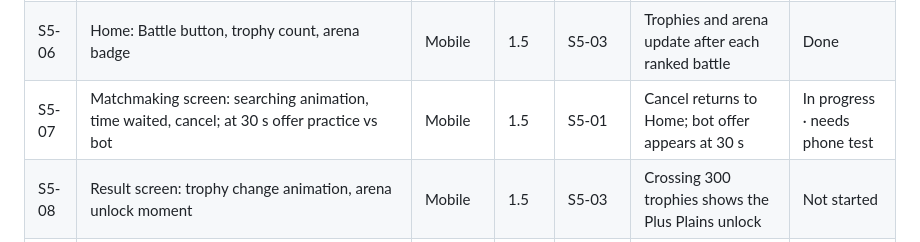
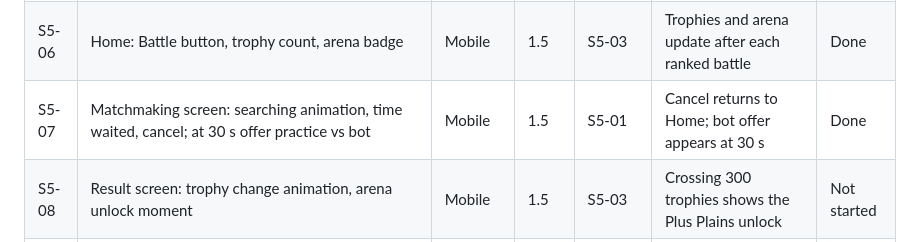
Before and after one commit to GunturThunder/MathGo, a Markdown page: docs/Sprint plan.md, the part around the change. Rendered like a GitHub page.

Commit message:
S5-07: mark done after the phone test
Co-Authored-By: Claude Opus 5.5 <noreply@anthropic.com>

```diff
--- a/docs/Sprint plan.md
+++ b/docs/Sprint plan.md
@@ -121,7 +121,7 @@ Goal: tapping Battle finds a random opponent near your trophy count, wins and lo
 | S5-04 | Arena per match: questions from the lower arena, lower trophy count sets N\_max | Backend | 0.5 | S5-01 | A 250 vs 800 trophy match gets arena 1 questions | Done |
 | S5-05 | Parent consent API: `POST /consent/start` (phone number) and `/consent/verify`; WhatsApp first, SMS fallback; 6-digit code, 5-minute expiry, attempt limits; consent record stored | Backend | 2.5 | S3-04, S3-13 | A test parent unlocks a child account; a 6th wrong code is blocked | Not started |
 | S5-06 | Home: Battle button, trophy count, arena badge | Mobile | 1.5 | S5-03 | Trophies and arena update after each ranked battle | Done |
-| S5-07 | Matchmaking screen: searching animation, time waited, cancel; at 30 s offer practice vs bot | Mobile | 1.5 | S5-01 | Cancel returns to Home; bot offer appears at 30 s | In progress · needs phone test |
+| S5-07 | Matchmaking screen: searching animation, time waited, cancel; at 30 s offer practice vs bot | Mobile | 1.5 | S5-01 | Cancel returns to Home; bot offer appears at 30 s | Done |
 | S5-08 | Result screen: trophy change animation, arena unlock moment | Mobile | 1.5 | S5-03 | Crossing 300 trophies shows the Plus Plains unlock | Not started |
 | S5-09 | Parent consent screens: phone input, code entry, resend timer, success unlocks online play | Mobile | 2 | S5-05 | Under-18 player goes from "Ask a parent" to a random battle | Not started |
 | S5-10 | Arena look: colour theme per arena on Home and Battle | Mobile | 1 | S5-06 | All 5 arenas have their theme | Not started |
```
